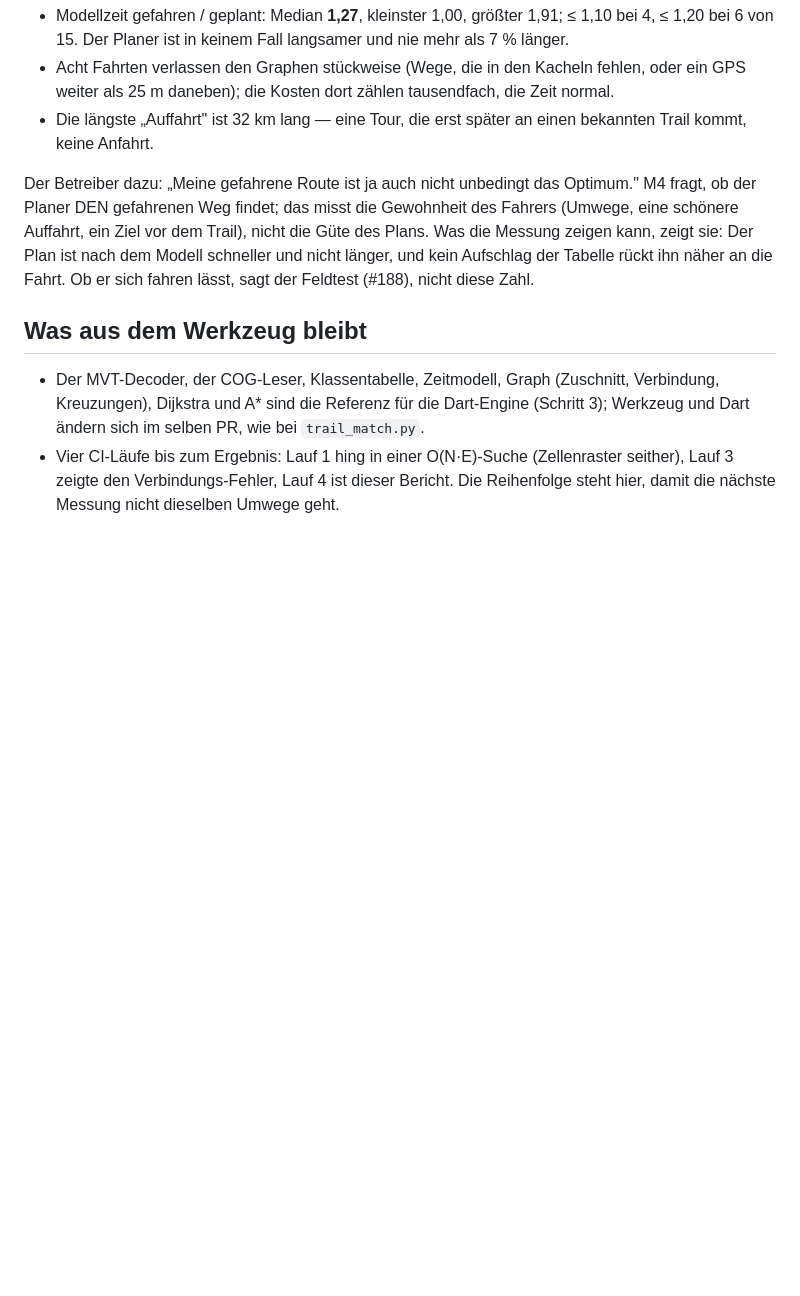
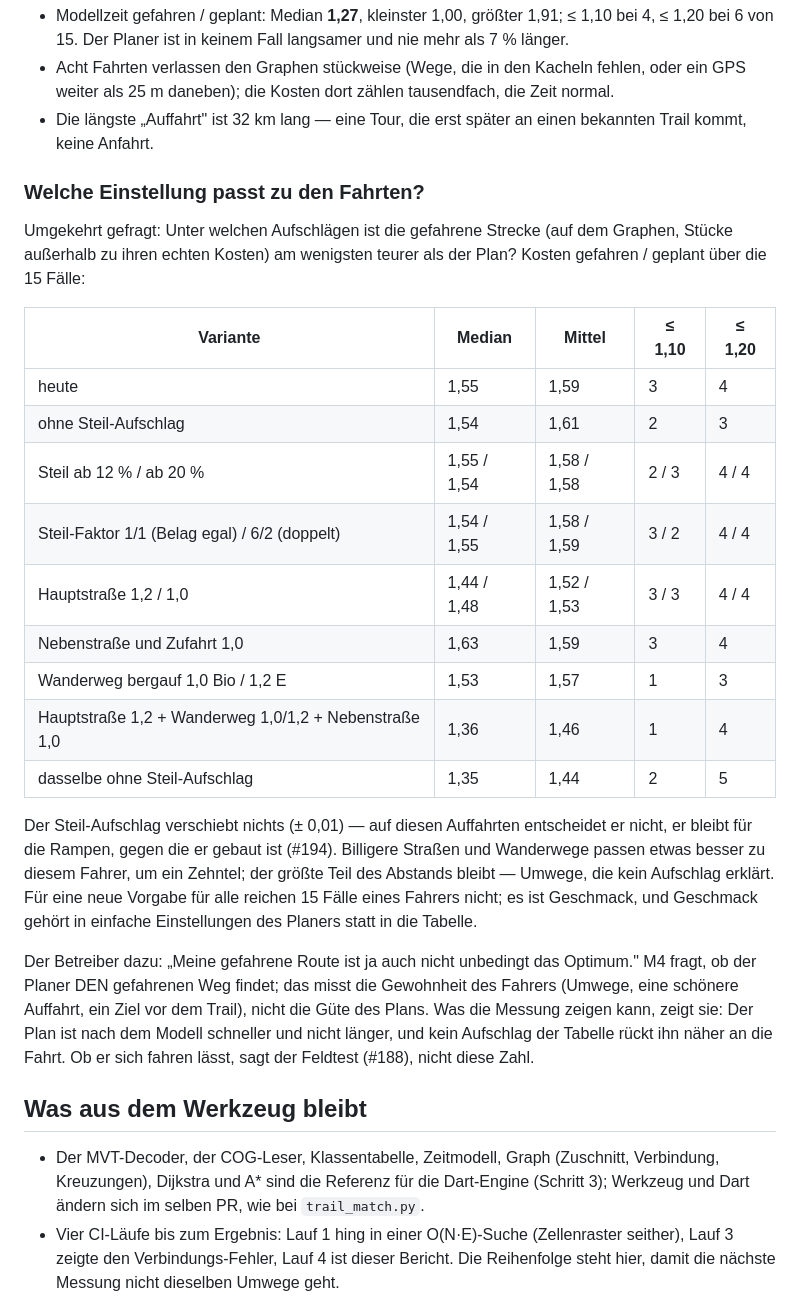
Before and after one commit to MacBuchi/TrailBuddy, a Markdown page: docs/routing-messung.md, the part around the change. Drawn GitHub-style; blank space fills up the shorter version.

Commit message:
docs(routing): which cost settings fit the rides
Co-Authored-By: Claude Opus 5.5 <noreply@anthropic.com>
Claude-Session: https://claude.ai/code/session_01CUrSUyWXf3k6kFiqKes4hW

```diff
--- a/docs/routing-messung.md
+++ b/docs/routing-messung.md
@@ -361,6 +361,32 @@ Zeitmodell gerechnet:
 - Die längste „Auffahrt" ist 32 km lang — eine Tour, die erst später
   an einen bekannten Trail kommt, keine Anfahrt.
 
+### Welche Einstellung passt zu den Fahrten?
+
+Umgekehrt gefragt: Unter welchen Aufschlägen ist die gefahrene Strecke
+(auf dem Graphen, Stücke außerhalb zu ihren echten Kosten) am wenigsten
+teurer als der Plan? Kosten gefahren / geplant über die 15 Fälle:
+
+| Variante | Median | Mittel | ≤ 1,10 | ≤ 1,20 |
+|---|---|---|---|---|
+| heute | 1,55 | 1,59 | 3 | 4 |
+| ohne Steil-Aufschlag | 1,54 | 1,61 | 2 | 3 |
+| Steil ab 12 % / ab 20 % | 1,55 / 1,54 | 1,58 / 1,58 | 2 / 3 | 4 / 4 |
+| Steil-Faktor 1/1 (Belag egal) / 6/2 (doppelt) | 1,54 / 1,55 | 1,58 / 1,59 | 3 / 2 | 4 / 4 |
+| Hauptstraße 1,2 / 1,0 | 1,44 / 1,48 | 1,52 / 1,53 | 3 / 3 | 4 / 4 |
+| Nebenstraße und Zufahrt 1,0 | 1,63 | 1,59 | 3 | 4 |
+| Wanderweg bergauf 1,0 Bio / 1,2 E | 1,53 | 1,57 | 1 | 3 |
+| Hauptstraße 1,2 + Wanderweg 1,0/1,2 + Nebenstraße 1,0 | 1,36 | 1,46 | 1 | 4 |
+| dasselbe ohne Steil-Aufschlag | 1,35 | 1,44 | 2 | 5 |
+
+Der Steil-Aufschlag verschiebt nichts (± 0,01) — auf diesen Auffahrten
+entscheidet er nicht, er bleibt für die Rampen, gegen die er gebaut ist
+(#194). Billigere Straßen und Wanderwege passen etwas besser zu diesem
+Fahrer, um ein Zehntel; der größte Teil des Abstands bleibt — Umwege,
+die kein Aufschlag erklärt. Für eine neue Vorgabe für alle reichen
+15 Fälle eines Fahrers nicht; es ist Geschmack, und Geschmack gehört
+in einfache Einstellungen des Planers statt in die Tabelle.
+
 Der Betreiber dazu: „Meine gefahrene Route ist ja auch nicht unbedingt
 das Optimum." M4 fragt, ob der Planer DEN gefahrenen Weg findet; das
 misst die Gewohnheit des Fahrers (Umwege, eine schönere Auffahrt, ein
```
